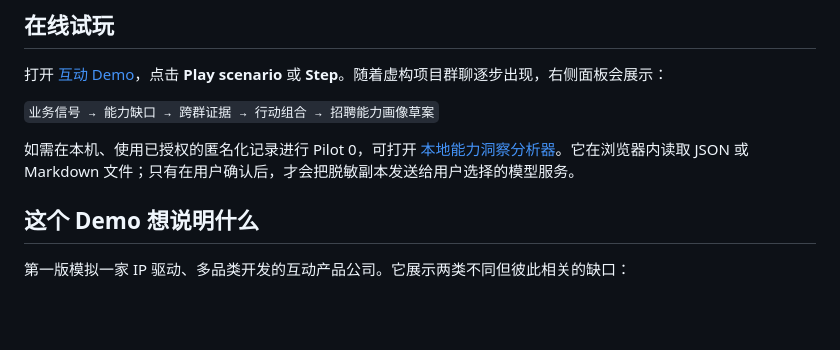
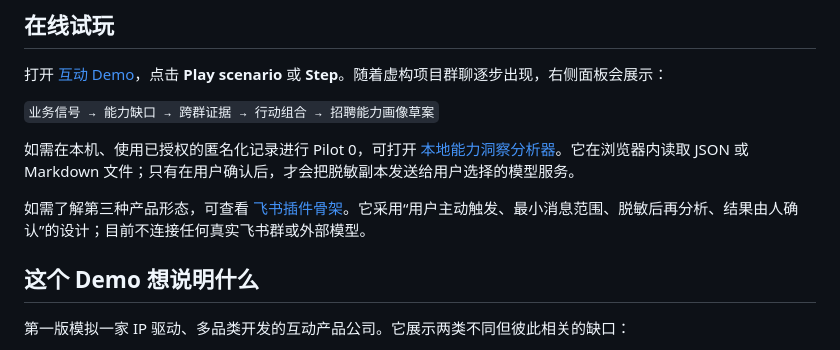
Before and after one commit to angela-chen-ai-lab/organization-capability-radar, a Markdown page: README.md, the part around the change. Rendered like a GitHub page; blank space fills up the shorter version.

```diff
--- a/README.md
+++ b/README.md
@@ -15,6 +15,8 @@ This is a source-available co-creation project, released under the [PolyForm Non
 `业务信号 → 能力缺口 → 跨群证据 → 行动组合 → 招聘能力画像草案`
 
 如需在本机、使用已授权的匿名化记录进行 Pilot 0，可打开 [本地能力洞察分析器](local-analyzer/)。它在浏览器内读取 JSON 或 Markdown 文件；只有在用户确认后，才会把脱敏副本发送给用户选择的模型服务。
+
+如需了解第三种产品形态，可查看 [飞书插件骨架](feishu-plugin/)。它采用“用户主动触发、最小消息范围、脱敏后再分析、结果由人确认”的设计；目前不连接任何真实飞书群或外部模型。
 
 ## 这个 Demo 想说明什么
 
```
